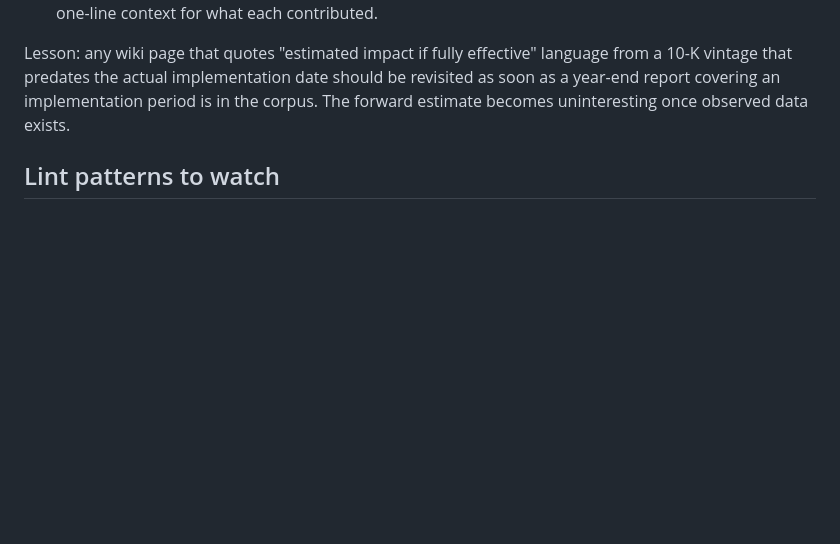
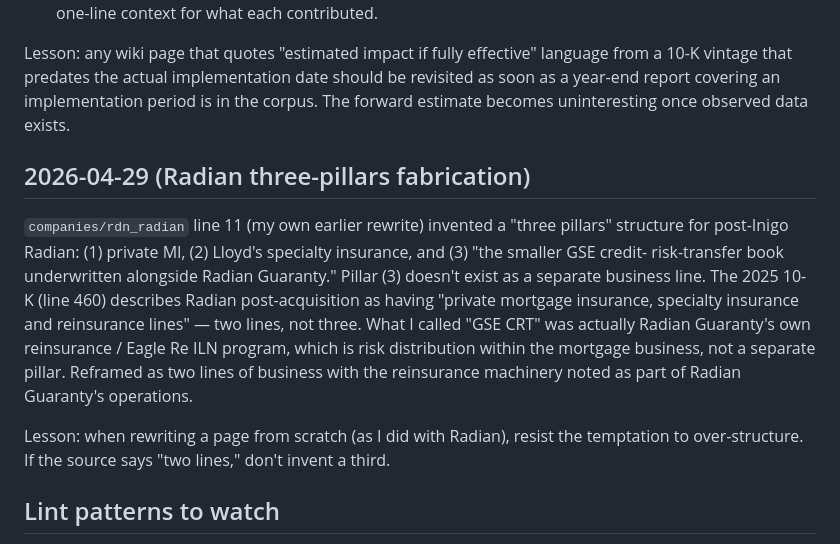
Before and after one commit to AndrewCarr24/mi_bot, a Markdown page: data.mi/wiki/log.md, the part around the change. Rendered like a GitHub page; blank space fills up the shorter version.

Commit message:
Wiki: fix Radian three-pillars fabrication
companies/rdn_radian line 11 invented a "three pillars" structure
for post-Inigo Radian: (1) private MI, (2) Lloyd's specialty,
and (3) "the smaller GSE credit-risk-transfer book underwritten
alongside Radian Guaranty." Pillar (3) doesn't exist as a separate
business line. The 2025 10-K describes Radian post-acquisition as
having "private mortgage insurance, specialty insurance and
reinsurance lines" — two lines, not three. What I had labeled
"GSE CRT" was actually Radian Guaranty's own reinsurance and
Eagle Re ILN program, which is risk distribution within the
mortgage business rather than a separate pillar.

Reframed as two business lines with the reinsurance machinery
noted as part of Radian Guaranty's operations. Also clarified
that as of December 31, 2025 Radian still reported one segment
(Mortgage Insurance); the Inigo segment will appear from FY2026
onward.

Co-Authored-By: Claude Opus 4.7 <noreply@anthropic.com>

```diff
--- a/data.mi/wiki/log.md
+++ b/data.mi/wiki/log.md
@@ -376,6 +376,25 @@ implementation date should be revisited as soon as a year-end
 report covering an implementation period is in the corpus. The
 forward estimate becomes uninteresting once observed data exists.
 
+## 2026-04-29 (Radian three-pillars fabrication)
+
+`companies/rdn_radian` line 11 (my own earlier rewrite) invented a
+"three pillars" structure for post-Inigo Radian: (1) private MI,
+(2) Lloyd's specialty insurance, and (3) "the smaller GSE credit-
+risk-transfer book underwritten alongside Radian Guaranty." Pillar
+(3) doesn't exist as a separate business line. The 2025 10-K (line
+460) describes Radian post-acquisition as having "private mortgage
+insurance, specialty insurance and reinsurance lines" — two lines,
+not three. What I called "GSE CRT" was actually Radian Guaranty's
+own reinsurance / Eagle Re ILN program, which is risk distribution
+within the mortgage business, not a separate pillar. Reframed as
+two lines of business with the reinsurance machinery noted as part
+of Radian Guaranty's operations.
+
+Lesson: when rewriting a page from scratch (as I did with Radian),
+resist the temptation to over-structure. If the source says "two
+lines," don't invent a third.
+
 ## Lint patterns to watch
 - "Current state" sections that describe the status quo without flagging
   it as either pre- or post- the August 2024 update — anything dated
```
Also changed, not shown: 1 other file.
